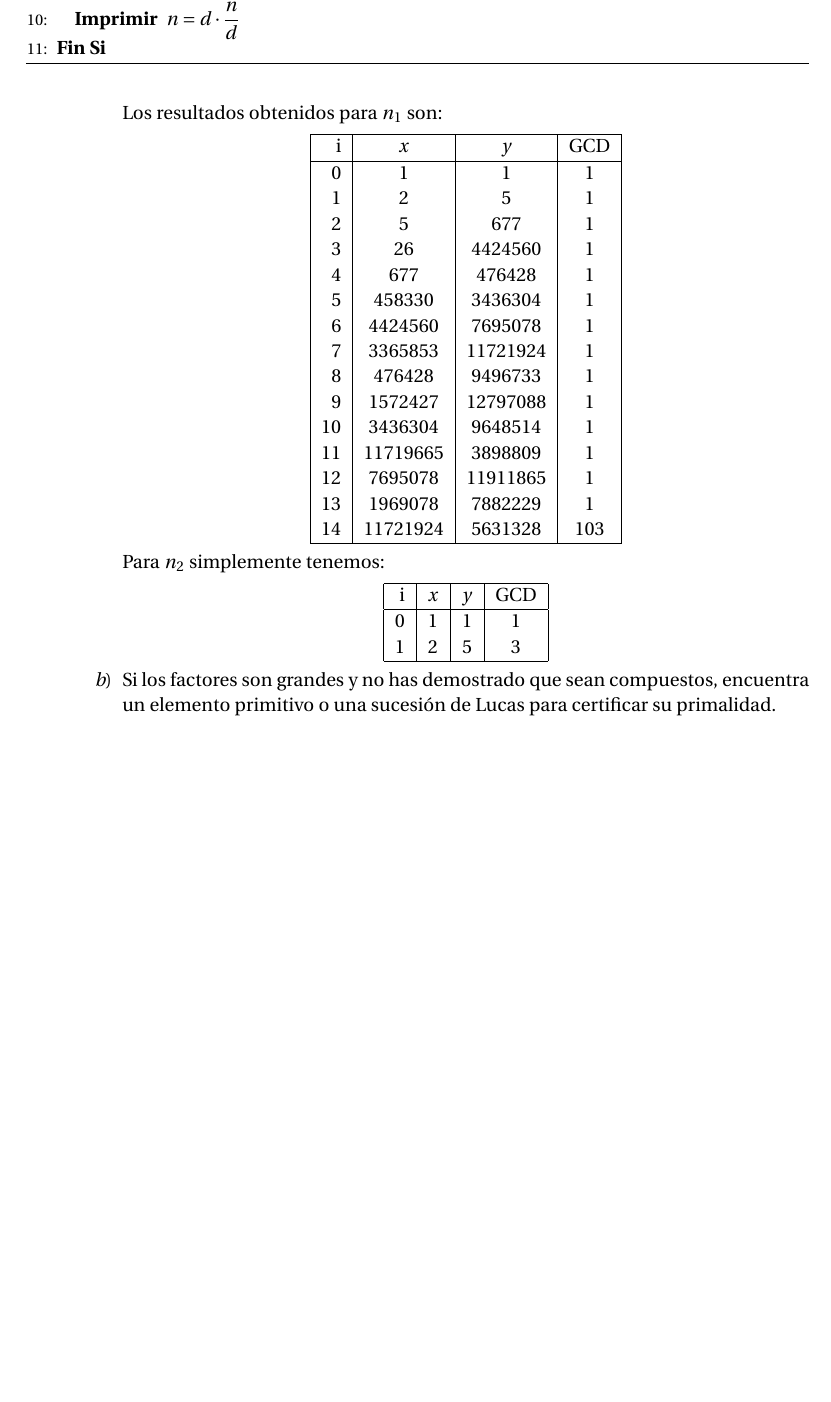
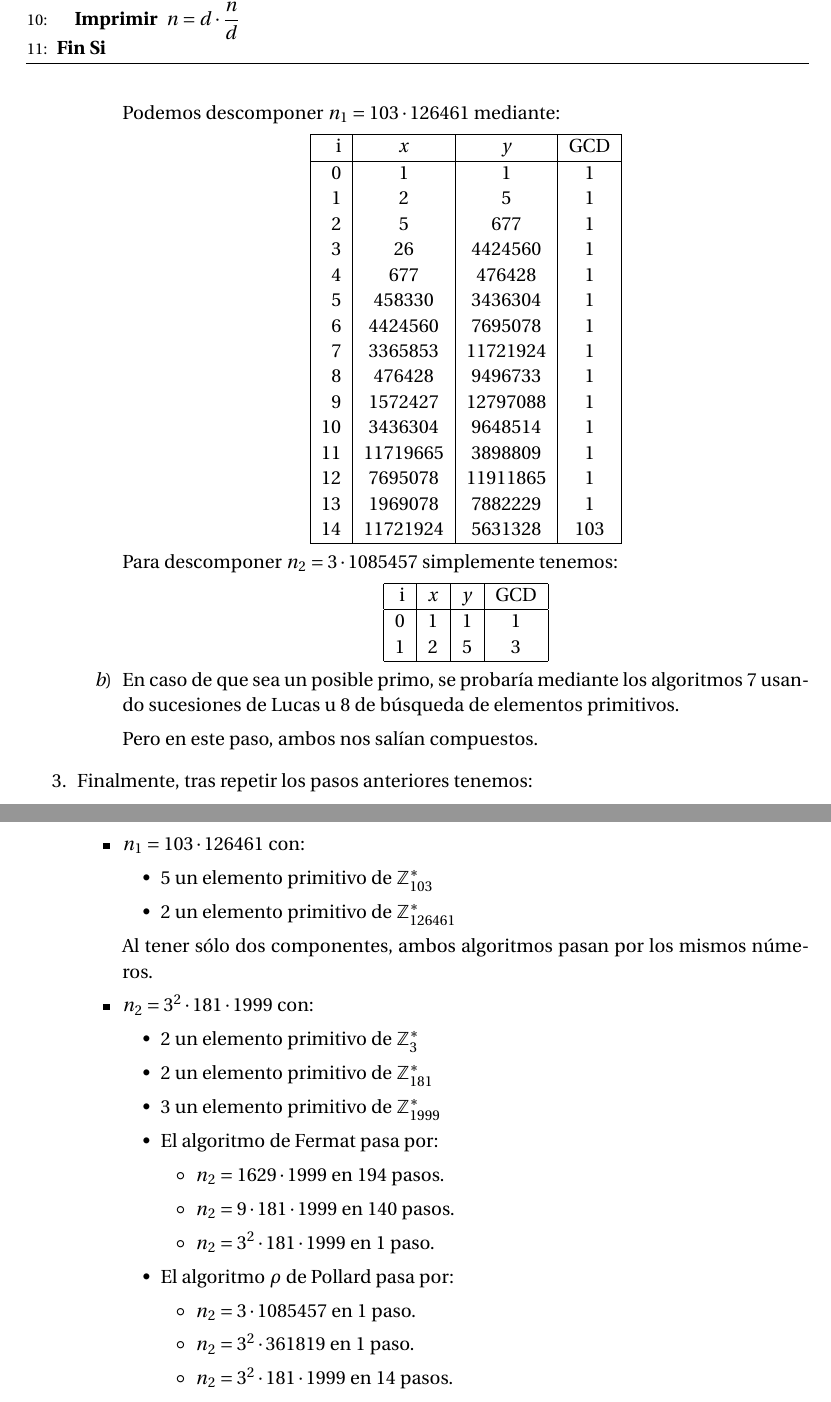
Before and after one commit to oxcar103/Practicas-TNC, a LaTeX document (Memoria.tex, which reads Ejercicio7.tex): part of page 25 of 25 before the commit and two parts of pages 25 and 26 of 26 after it, the two joined at a grey line, cut so that both start at the same text, the shorter picture padded with empty space. Compiled offline with pdfLaTeX.

Commit message:
Comentando el resto de la descomposición

```diff
--- a/Ejercicio7.tex
+++ b/Ejercicio7.tex
@@ -137,7 +137,7 @@
 			\label{Rho-Pollard}
 			\end{algorithm}
 
-			Los resultados obtenidos para $n_1$ son:
+			Podemos descomponer $n_1 = 103 \cdot 126461$ mediante:
 			\begin{center}
 			\begin{tabular}{ | r | c | c | c |}
 				\hline
@@ -162,7 +162,7 @@
 			\end{tabular}
 			\end{center}
 
-			Para $n_2$ simplemente tenemos:
+			Para descomponer $n_2 = 3 \cdot 1085457$ simplemente tenemos:
 			\begin{center}
 			\begin{tabular}{ | r | c | c | c |}
 				\hline
@@ -174,7 +174,40 @@
 			\end{tabular}
 			\end{center}
 
-			\item Si los factores son grandes y no has demostrado que sean compuestos, encuentra un elemento primitivo
-			o una sucesión de Lucas para certificar su primalidad.
+			\item En caso de que sea un posible primo, se probaría mediante los algoritmos \ref{Primarity} usando
+			sucesiones de Lucas u \ref{Primitive} de búsqueda de elementos primitivos.
+
+			Pero en este paso, ambos nos salían compuestos.
 		\end{enumerate}
+
+		\item Finalmente, tras repetir los pasos anteriores tenemos:
+		\begin{itemize}
+			\item $n_1 = 103 \cdot 126461$ con:
+			\begin{itemize}
+				\item 5 un elemento primitivo de $\mathbb{Z}^*_{103}$
+				\item 2 un elemento primitivo de $\mathbb{Z}^*_{126461}$
+			\end{itemize}
+			Al tener sólo dos componentes, ambos algoritmos pasan por los mismos números.
+
+			\item $n_2 = 3^2 \cdot 181 \cdot 1999$ con:
+			\begin{itemize}
+				\item 2 un elemento primitivo de $\mathbb{Z}^*_{3}$
+				\item 2 un elemento primitivo de $\mathbb{Z}^*_{181}$
+				\item 3 un elemento primitivo de $\mathbb{Z}^*_{1999}$
+				\item El algoritmo de Fermat pasa por:
+				\begin{itemize}
+					\item $n_2 = 1629 \cdot 1999$ en 194 pasos.
+					\item $n_2 = 9 \cdot 181 \cdot 1999$ en 140 pasos.
+					\item $n_2 = 3^2 \cdot 181 \cdot 1999$ en 1 paso.
+				\end{itemize}
+
+				\item El algoritmo $\rho$ de Pollard pasa por:
+				\begin{itemize}
+					\item $n_2 = 3 \cdot 1085457$ en 1 paso.
+					\item $n_2 = 3^2 \cdot 361819$ en 1 paso.
+					\item $n_2 = 3^2 \cdot 181 \cdot 1999$ en 14 pasos.
+				\end{itemize}
+			\end{itemize}
+
+		\end{itemize}
 	\end{enumerate}
```
Also changed, not shown: Ejercicio7.tex (6 more changed lines).
